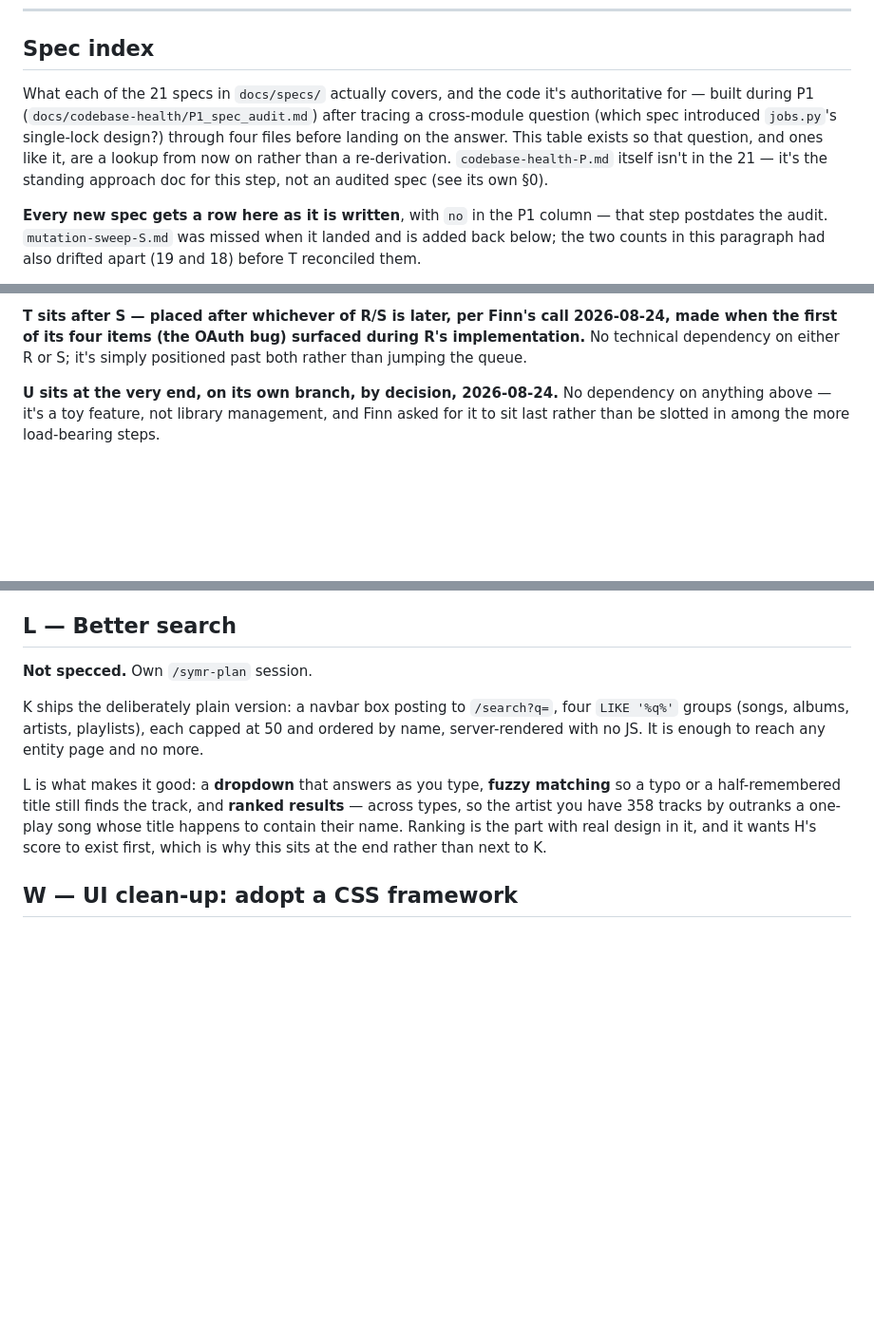
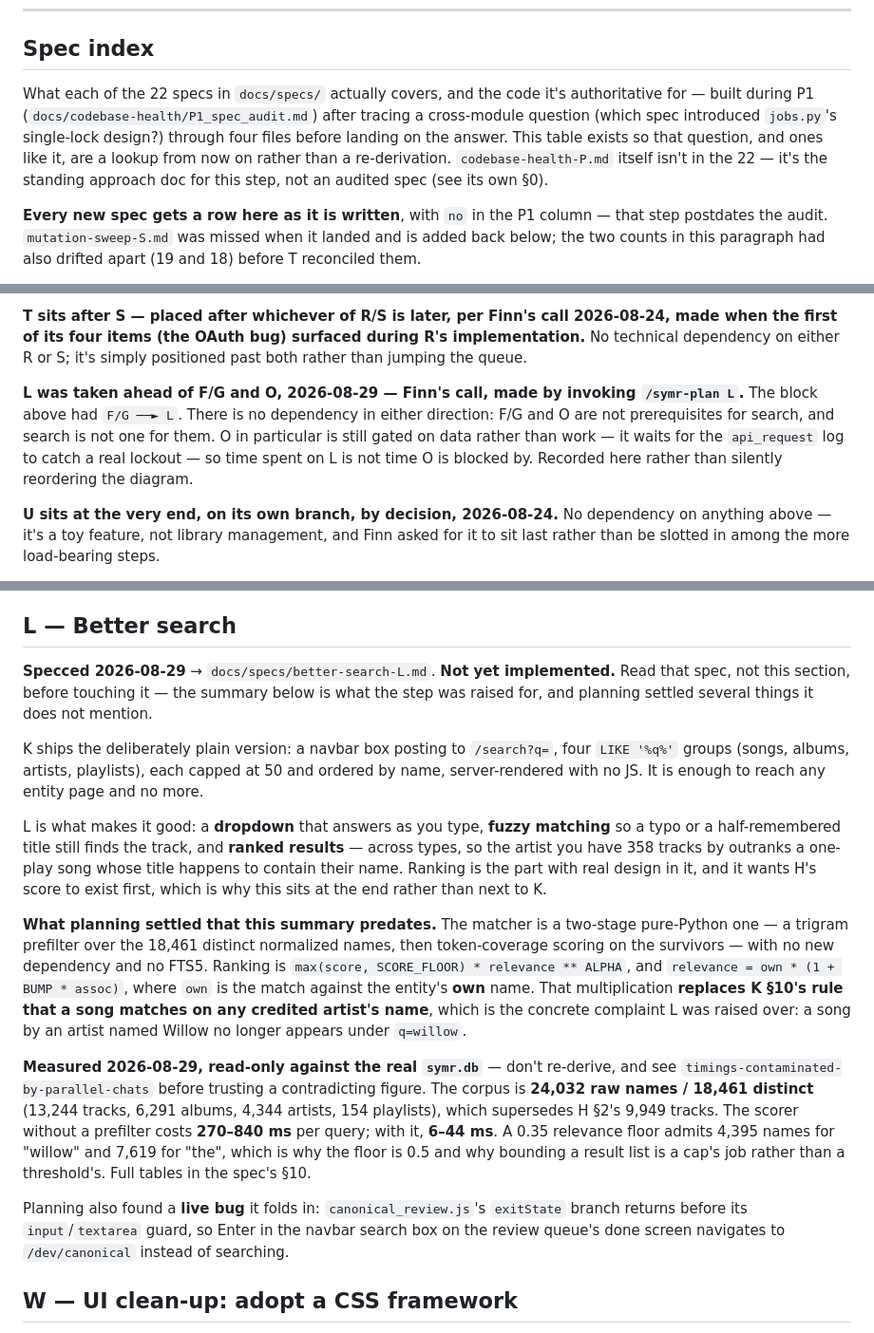
Before and after one commit to FinnE145/Spotify-Manager, a Markdown page: docs/Planning/roadmap.md, 3 parts joined by grey strips. Shown at 95% size. GitHub-like rendering; blank space fills up the shorter version.

Commit message:
Roadmap: mark L specced, record it jumping F/G and O, add its measurements
The Order block had F/G ──► L; L was taken first, 2026-08-29, with no
dependency in either direction — noted beside the other ordering calls
rather than reordering the diagram silently.

L's own section keeps the summary it was raised with and gains what
planning settled on top: the two-stage matcher, the relevance formula
replacing K §10's artist-name rule, and the 2026-08-29 measurements
(24,032 raw / 18,461 distinct names, 270-840ms unprefiltered vs 6-44ms
prefiltered, floor selectivity). The corpus figure supersedes H §2's
9,949 tracks.

Spec index gains the L row; both of its counts move 21 → 22.

```diff
--- a/docs/Planning/roadmap.md
+++ b/docs/Planning/roadmap.md
@@ -10,12 +10,12 @@
 
 ## Spec index
 
-What each of the 21 specs in `docs/specs/` actually covers, and the code it's
+What each of the 22 specs in `docs/specs/` actually covers, and the code it's
 authoritative for — built during P1 (`docs/codebase-health/P1_spec_audit.md`) after tracing a
 cross-module question (which spec introduced `jobs.py`'s single-lock design?) through four
 files before landing on the answer. This table exists so that question, and ones like it, are
 a lookup from now on rather than a re-derivation. `codebase-health-P.md` itself isn't in the
-21 — it's the standing approach doc for this step, not an audited spec (see its own §0).
+22 — it's the standing approach doc for this step, not an audited spec (see its own §0).
 
 **Every new spec gets a row here as it is written**, with `no` in the P1 column — that step
 postdates the audit. `mutation-sweep-S.md` was missed when it landed and is added back below;
@@ -229,6 +231,12 @@ blocked by; it is time the log is collecting.
 when the first of its four items (the OAuth bug) surfaced during R's implementation.** No
 technical dependency on either R or S; it's simply positioned past both rather than jumping the
 queue.
+
+**L was taken ahead of F/G and O, 2026-08-29 — Finn's call, made by invoking `/symr-plan L`.**
+The block above had `F/G ──► L`. There is no dependency in either direction: F/G and O are not
+prerequisites for search, and search is not one for them. O in particular is still gated on data
+rather than work — it waits for the `api_request` log to catch a real lockout — so time spent on L
+is not time O is blocked by. Recorded here rather than silently reordering the diagram.
 
 **U sits at the very end, on its own branch, by decision, 2026-08-24.** No dependency on
 anything above — it's a toy feature, not library management, and Finn asked for it to sit last
@@ -1092,7 +1100,9 @@ same control to leave — no reach for the mouse in between.
 
 ## L — Better search
 
-**Not specced.** Own `/symr-plan` session.
+**Specced 2026-08-29** → `docs/specs/better-search-L.md`. **Not yet implemented.** Read that spec,
+not this section, before touching it — the summary below is what the step was raised for, and
+planning settled several things it does not mention.
 
 K ships the deliberately plain version: a navbar box posting to `/search?q=`, four
 `LIKE '%q%'` groups (songs, albums, artists, playlists), each capped at 50 and ordered by name,
@@ -1103,6 +1113,26 @@ or a half-remembered title still finds the track, and **ranked results** — acr
 artist you have 358 tracks by outranks a one-play song whose title happens to contain their
 name. Ranking is the part with real design in it, and it wants H's score to exist first, which
 is why this sits at the end rather than next to K.
+
+**What planning settled that this summary predates.** The matcher is a two-stage pure-Python one
+— a trigram prefilter over the 18,461 distinct normalized names, then token-coverage scoring on
+the survivors — with no new dependency and no FTS5. Ranking is
+`max(score, SCORE_FLOOR) * relevance ** ALPHA`, and `relevance = own * (1 + BUMP * assoc)`, where
+`own` is the match against the entity's **own** name. That multiplication **replaces K §10's rule
+that a song matches on any credited artist's name**, which is the concrete complaint L was raised
+over: a song by an artist named Willow no longer appears under `q=willow`.
+
+**Measured 2026-08-29, read-only against the real `symr.db`** — don't re-derive, and see
+`timings-contaminated-by-parallel-chats` before trusting a contradicting figure. The corpus is
+**24,032 raw names / 18,461 distinct** (13,244 tracks, 6,291 albums, 4,344 artists, 154
+playlists), which supersedes H §2's 9,949 tracks. The scorer without a prefilter costs
+**270–840 ms** per query; with it, **6–44 ms**. A 0.35 relevance floor admits 4,395 names for
+"willow" and 7,619 for "the", which is why the floor is 0.5 and why bounding a result list is a
+cap's job rather than a threshold's. Full tables in the spec's §10.
+
+Planning also found a **live bug** it folds in: `canonical_review.js`'s `exitState` branch returns
+before its `input`/`textarea` guard, so Enter in the navbar search box on the review queue's done
+screen navigates to `/dev/canonical` instead of searching.
 
 ## W — UI clean-up: adopt a CSS framework
 
```
Also changed, not shown: other parts of docs/Planning/roadmap.md (+3 -1 lines).
